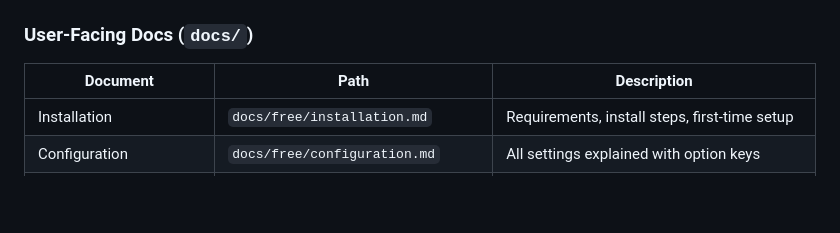
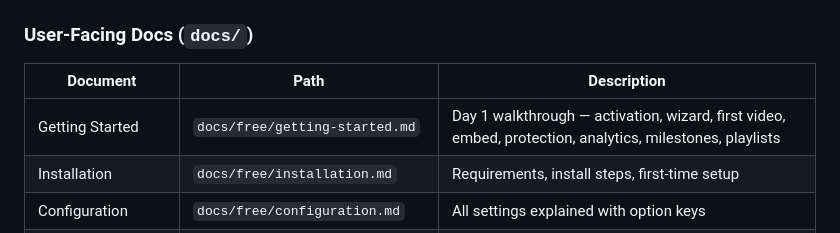
Before and after one commit to vapvarun/mediashield, a Markdown page: CLAUDE.md, the part around the change. Rendered like a GitHub page; blank space fills up the shorter version.

```diff
--- a/CLAUDE.md
+++ b/CLAUDE.md
@@ -468,6 +468,7 @@ Tighten budgets when refactoring a hot path. Loosen only with a written rational
 
 | Document | Path | Description |
 |----------|------|-------------|
+| Getting Started | `docs/free/getting-started.md` | Day 1 walkthrough — activation, wizard, first video, embed, protection, analytics, milestones, playlists |
 | Installation | `docs/free/installation.md` | Requirements, install steps, first-time setup |
 | Configuration | `docs/free/configuration.md` | All settings explained with option keys |
 | Shortcodes & Blocks | `docs/free/shortcodes-blocks.md` | Shortcode attributes, block usage, PHP templates |
```
Also changed, not shown: docs/free/getting-started.md (added, +182 -0 lines).
